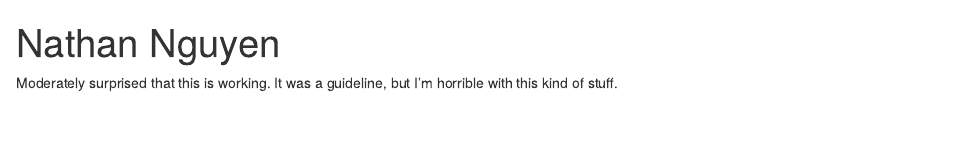
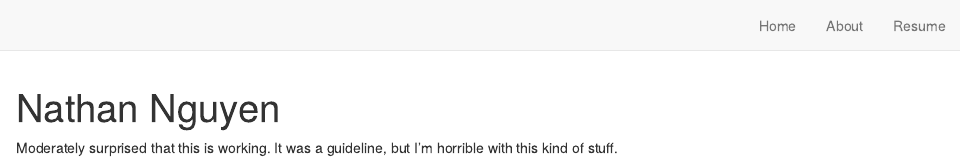
Before and after one commit to toasted-marshmallow/toasted-website, an R Markdown document (index.Rmd): the page in a window 1100 px wide, from its top. Rendered offline with R 4.5, knitr and Pandoc, with nearby package versions; drawn as R Markdown's standard HTML page in place of the format the file asks for.

```diff
--- a/_site.yml
+++ b/_site.yml
@@ -3,12 +3,12 @@
 description: |
   Nathan Nguyen
 output_dir: "docs"
-# navbar:
-  # right:
-   # - text: "Home"
-     # href: index.html
-   # - text: "About"
-     # href: about.html
-   # - text: "Resume"
-     # href: Incomplete_Resume.pdf
+navbar:
+  right:
+   - text: "Home"
+     href: index.html
+   - text: "About"
+     href: about.html
+   - text: "Resume"
+     href: Incomplete_Resume.pdf
 output: distill::distill_article
--- a/index.Rmd
+++ b/index.Rmd
@@ -1,9 +1,9 @@
 ---
 title: "Nathan Nguyen"
 image: "RockMan.jpg"
-color1: "#5A59A3"
-color2: "#FFC100"
-angle: 145
+# color1: "#5A59A3"
+# color2: "#FFC100"
+# angle: 145
 links:
   - label: LinkedIn
     url: "https://www.linkedin.com/in/nathan-nguyen-891b01187/"
@@ -13,7 +13,7 @@
     url: "mailto:nathannguyen801@gmail.com"
   # - label: Projects
 output:
-  postcards::onofre
+  postcards::jolla
 site: distill::distill_website
 ---
 
```
Also changed, not shown: docs/search.json, 1 other file.
